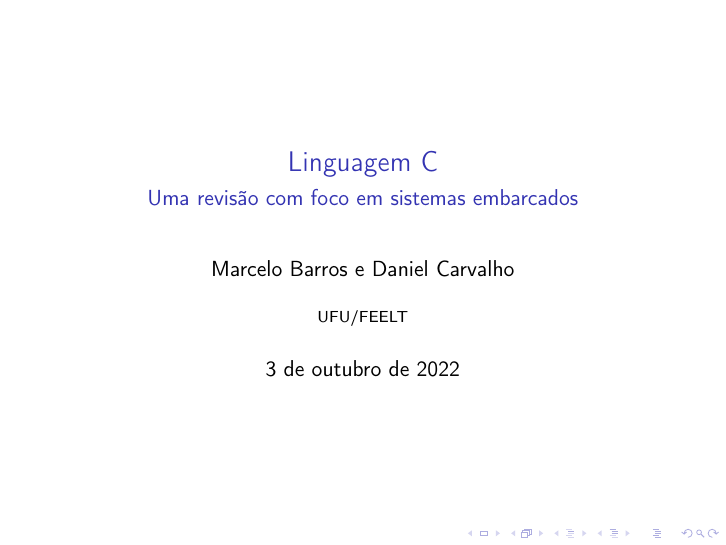
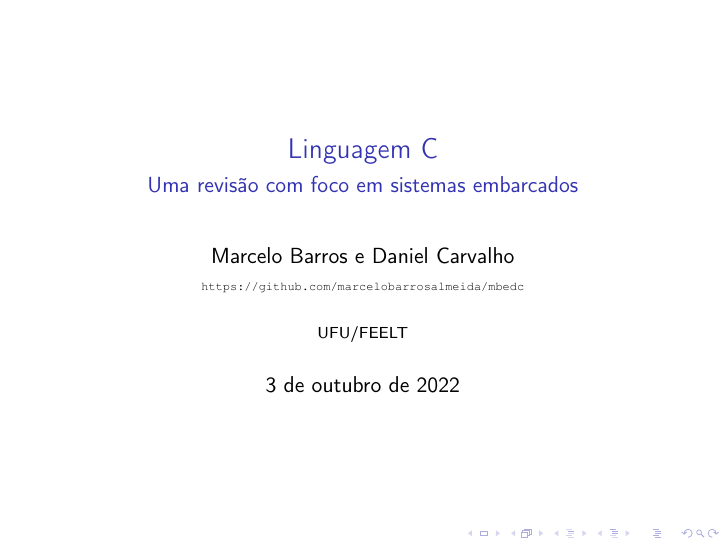
Before and after one commit to marcelobarrosufu/mbedc, LaTeX slides (presentation/mbedc.tex): page 1 of 49. Compiled offline with pdfLaTeX.

Commit message:
adding URL

```diff
--- a/presentation/mbedc.tex
+++ b/presentation/mbedc.tex
@@ -52,7 +52,8 @@
 
 \title{Linguagem C}
 \subtitle{Uma revisão com foco em sistemas embarcados}
-\author{Marcelo Barros e Daniel Carvalho}
+\author{Marcelo Barros e Daniel Carvalho
+{\tiny \url{https://github.com/marcelobarrosalmeida/mbedc}}}
 \institute{UFU/FEELT}
 \date{\today}
 
```
Also changed, not shown: presentation/mbedc.pdf.
